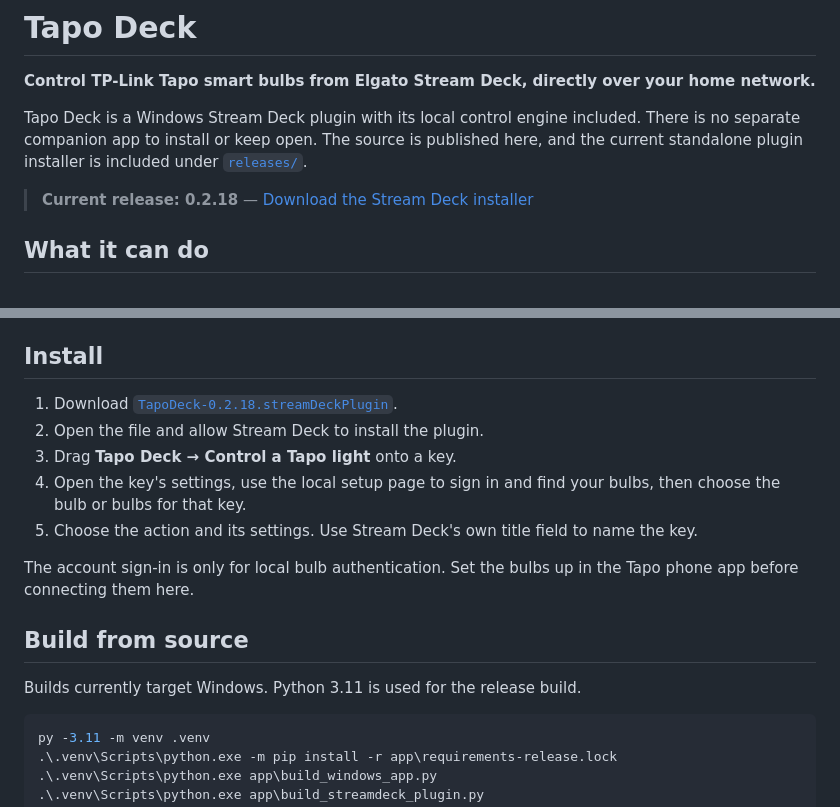
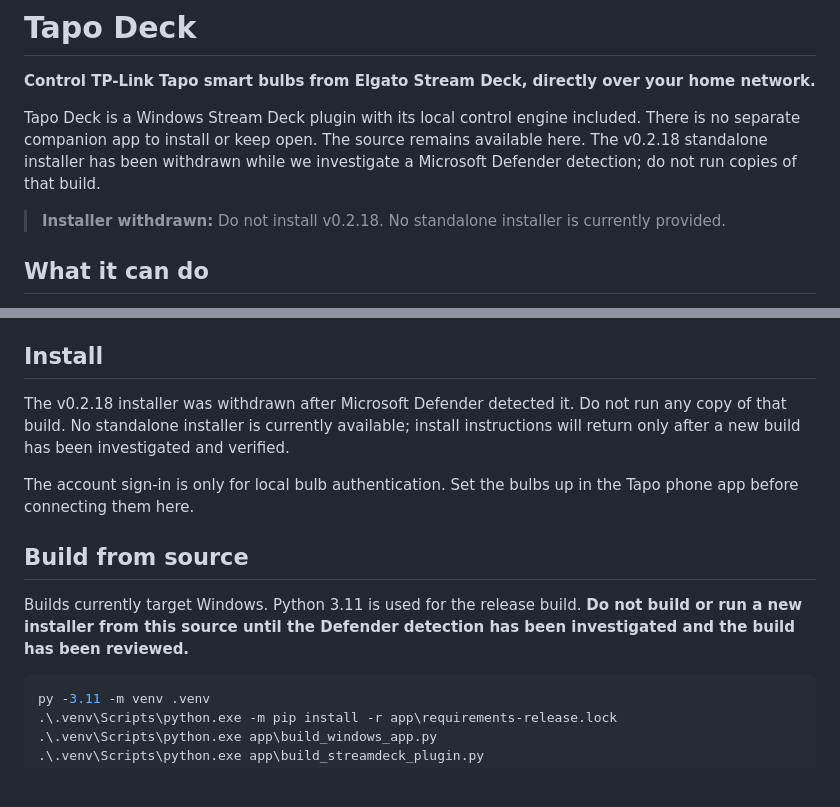
Before and after one commit to Lewiishhh/tapo-deck, a Markdown page: README.md, 2 parts joined by grey strips. GitHub-like rendering; blank space fills up the shorter version.

Commit message:
Withdraw v0.2.18 installer instructions

````diff
--- a/README.md
+++ b/README.md
@@ -2,9 +2,9 @@
 
 **Control TP-Link Tapo smart bulbs from Elgato Stream Deck, directly over your home network.**
 
-Tapo Deck is a Windows Stream Deck plugin with its local control engine included. There is no separate companion app to install or keep open. The source is published here, and the current standalone plugin installer is included under [`releases/`](releases/TapoDeck-0.2.18.streamDeckPlugin).
+Tapo Deck is a Windows Stream Deck plugin with its local control engine included. There is no separate companion app to install or keep open. The source remains available here. The v0.2.18 standalone installer has been withdrawn while we investigate a Microsoft Defender detection; do not run copies of that build.
 
-> **Current release: 0.2.18** — [Download the Stream Deck installer](releases/TapoDeck-0.2.18.streamDeckPlugin)
+> **Installer withdrawn:** Do not install v0.2.18. No standalone installer is currently provided.
 
 ## What it can do
 
@@ -43,17 +43,13 @@ You do **not** need to install Python, Node.js, or a separate Tapo Deck desktop
 
 ## Install
 
-1. Download [`TapoDeck-0.2.18.streamDeckPlugin`](releases/TapoDeck-0.2.18.streamDeckPlugin).
-2. Open the file and allow Stream Deck to install the plugin.
-3. Drag **Tapo Deck → Control a Tapo light** onto a key.
-4. Open the key's settings, use the local setup page to sign in and find your bulbs, then choose the bulb or bulbs for that key.
-5. Choose the action and its settings. Use Stream Deck's own title field to name the key.
+The v0.2.18 installer was withdrawn after Microsoft Defender detected it. Do not run any copy of that build. No standalone installer is currently available; install instructions will return only after a new build has been investigated and verified.
 
 The account sign-in is only for local bulb authentication. Set the bulbs up in the Tapo phone app before connecting them here.
 
 ## Build from source
 
-Builds currently target Windows. Python 3.11 is used for the release build.
+Builds currently target Windows. Python 3.11 is used for the release build. **Do not build or run a new installer from this source until the Defender detection has been investigated and the build has been reviewed.**
 
 ```powershell
 py -3.11 -m venv .venv
````
